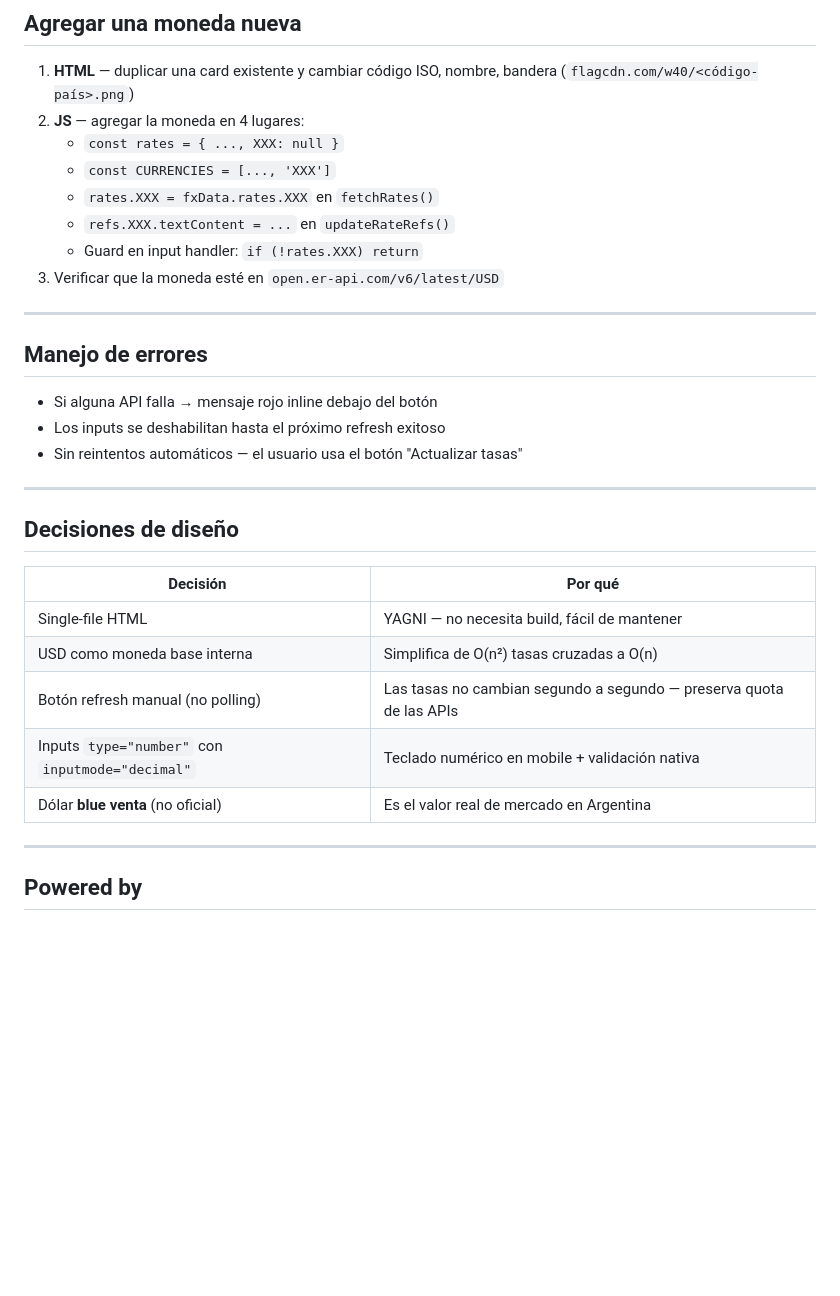
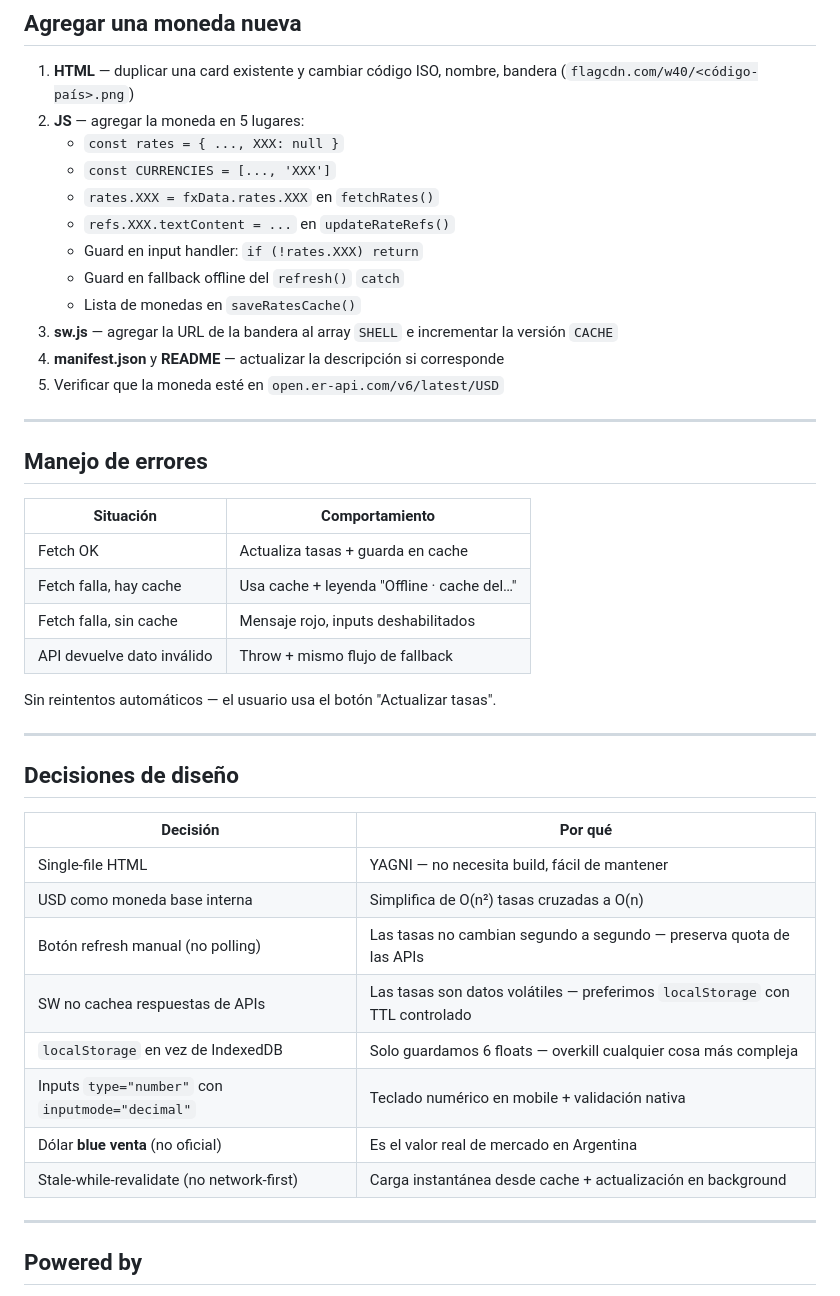
Before and after one commit to mflowsuite/cambio-moneda, a Markdown page: README.md, the part around one of its changes. GitHub-like rendering; blank space fills up the shorter version.

```diff
--- a/README.md
+++ b/README.md
@@ -124,21 +164,30 @@ gh api repos/mflowsuite/cambio-moneda/pages \
 ## Agregar una moneda nueva
 
 1. **HTML** — duplicar una card existente y cambiar código ISO, nombre, bandera (`flagcdn.com/w40/<código-país>.png`)
-2. **JS** — agregar la moneda en 4 lugares:
+2. **JS** — agregar la moneda en 5 lugares:
    - `const rates = { ..., XXX: null }`
    - `const CURRENCIES = [..., 'XXX']`
    - `rates.XXX = fxData.rates.XXX` en `fetchRates()`
    - `refs.XXX.textContent = ...` en `updateRateRefs()`
    - Guard en input handler: `if (!rates.XXX) return`
-3. Verificar que la moneda esté en `open.er-api.com/v6/latest/USD`
+   - Guard en fallback offline del `refresh()` `catch`
+   - Lista de monedas en `saveRatesCache()`
+3. **sw.js** — agregar la URL de la bandera al array `SHELL` e incrementar la versión `CACHE`
+4. **manifest.json** y **README** — actualizar la descripción si corresponde
+5. Verificar que la moneda esté en `open.er-api.com/v6/latest/USD`
 
 ---
 
 ## Manejo de errores
 
-- Si alguna API falla → mensaje rojo inline debajo del botón
-- Los inputs se deshabilitan hasta el próximo refresh exitoso
-- Sin reintentos automáticos — el usuario usa el botón "Actualizar tasas"
+| Situación | Comportamiento |
+|-----------|---------------|
+| Fetch OK | Actualiza tasas + guarda en cache |
+| Fetch falla, hay cache | Usa cache + leyenda "Offline · cache del…" |
+| Fetch falla, sin cache | Mensaje rojo, inputs deshabilitados |
+| API devuelve dato inválido | Throw + mismo flujo de fallback |
+
+Sin reintentos automáticos — el usuario usa el botón "Actualizar tasas".
 
 ---
 
@@ -149,8 +198,11 @@ gh api repos/mflowsuite/cambio-moneda/pages \
 | Single-file HTML | YAGNI — no necesita build, fácil de mantener |
 | USD como moneda base interna | Simplifica de O(n²) tasas cruzadas a O(n) |
 | Botón refresh manual (no polling) | Las tasas no cambian segundo a segundo — preserva quota de las APIs |
+| SW no cachea respuestas de APIs | Las tasas son datos volátiles — preferimos `localStorage` con TTL controlado |
+| `localStorage` en vez de IndexedDB | Solo guardamos 6 floats — overkill cualquier cosa más compleja |
 | Inputs `type="number"` con `inputmode="decimal"` | Teclado numérico en mobile + validación nativa |
 | Dólar **blue venta** (no oficial) | Es el valor real de mercado en Argentina |
+| Stale-while-revalidate (no network-first) | Carga instantánea desde cache + actualización en background |
 
 ---
 
```
Also changed, not shown: other parts of README.md (+53 -13 lines).
